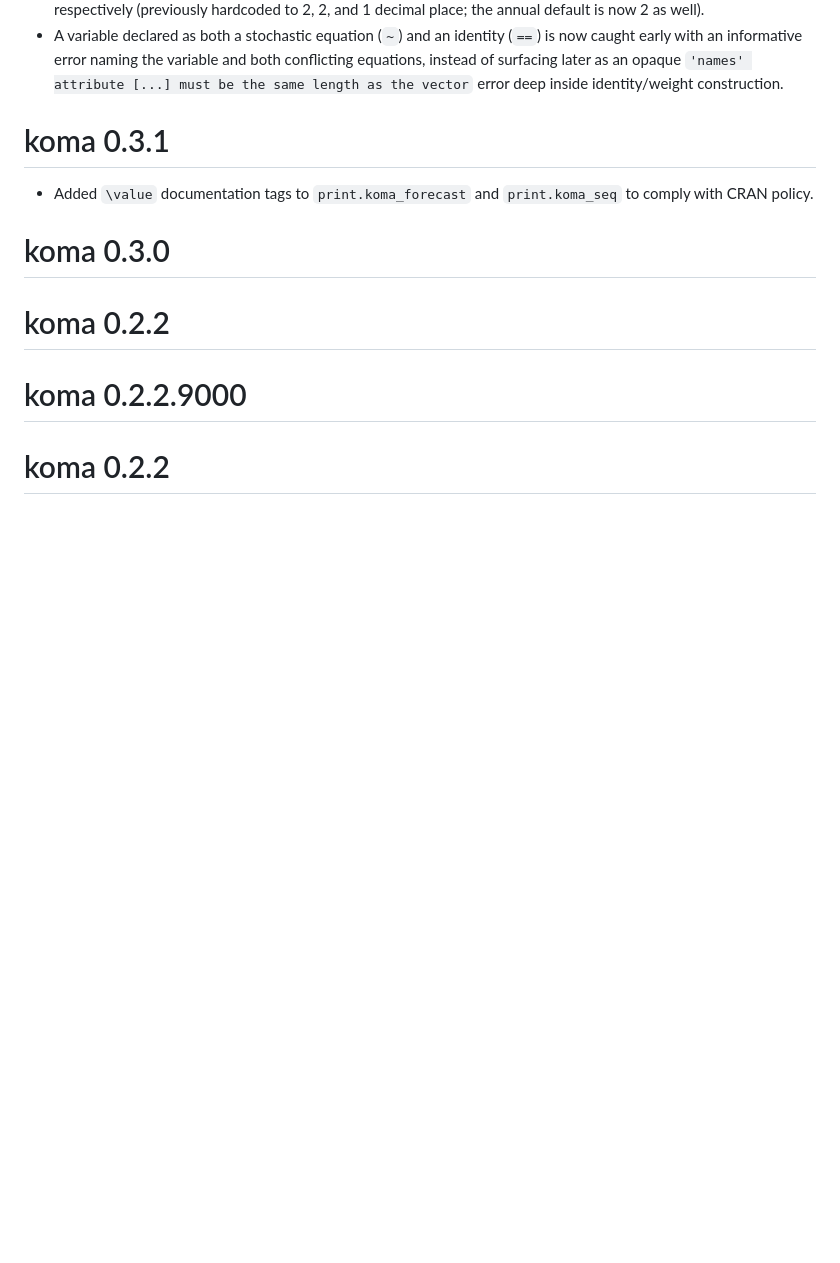
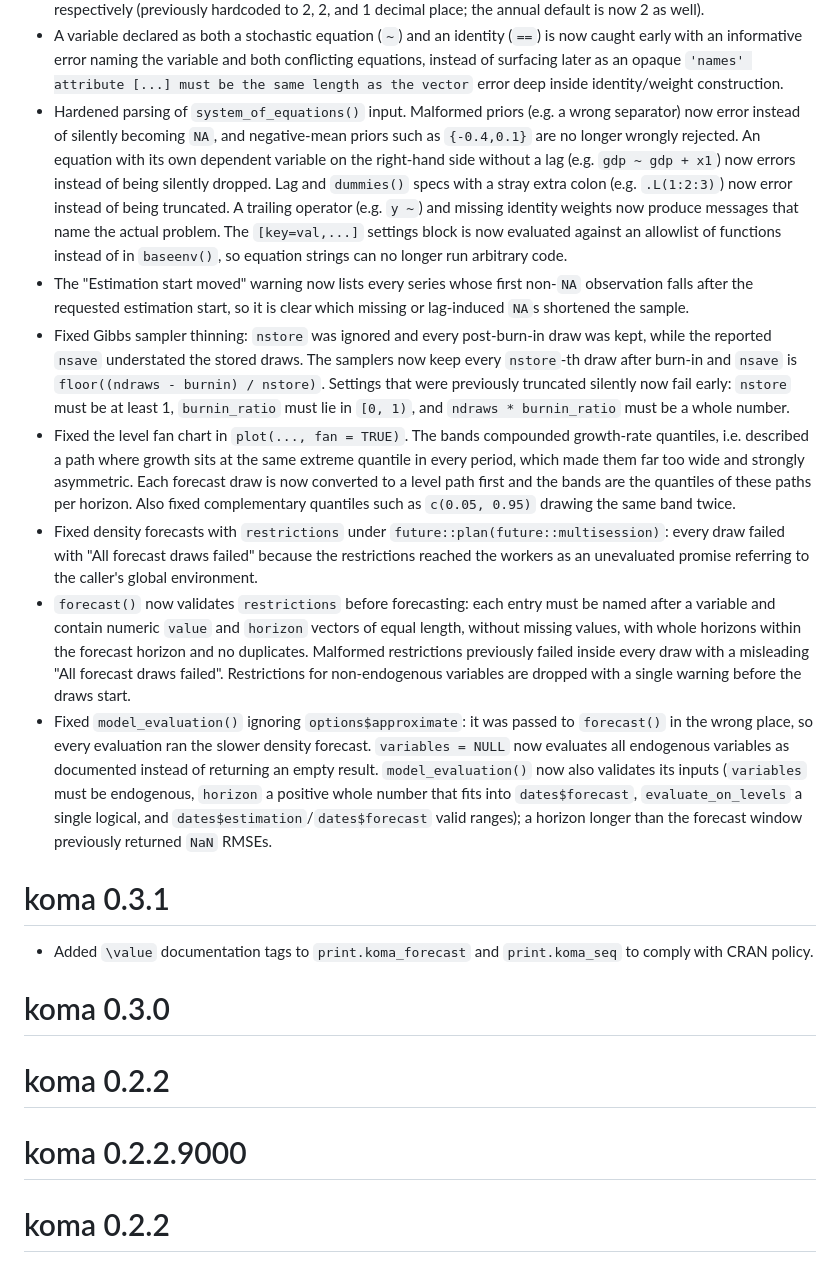
Before and after one commit to TimothyMerlin/koma, a Markdown page: NEWS.md, the part around the change. Rendered like a GitHub page; blank space fills up the shorter version.

Commit message:
docs(news): add entries for recent fixes

```diff
--- a/NEWS.md
+++ b/NEWS.md
@@ -15,6 +15,13 @@
 * Fixed `plot()`/`plotli()` coloring the current year's annual growth-rate annotation grey (in-sample) even when some of its quarters are still forecasted. `to_long()` now classifies an observation as in-sample only once its full period (not just its start) has elapsed by the forecast start date, which matters for `growth_annual` data since an annual timestamp only marks the start of the year.
 * Added `digits` to `init_koma_theme()`, a list with `quarterly`, `level`, and `annual` elements controlling the decimal places shown in quarterly growth-rate hover values, level hover values, and annual growth-rate annotations respectively (previously hardcoded to 2, 2, and 1 decimal place; the annual default is now 2 as well).
 * A variable declared as both a stochastic equation (`~`) and an identity (`==`) is now caught early with an informative error naming the variable and both conflicting equations, instead of surfacing later as an opaque `'names' attribute [...] must be the same length as the vector` error deep inside identity/weight construction.
+* Hardened parsing of `system_of_equations()` input. Malformed priors (e.g. a wrong separator) now error instead of silently becoming `NA`, and negative-mean priors such as `{-0.4,0.1}` are no longer wrongly rejected. An equation with its own dependent variable on the right-hand side without a lag (e.g. `gdp ~ gdp + x1`) now errors instead of being silently dropped. Lag and `dummies()` specs with a stray extra colon (e.g. `.L(1:2:3)`) now error instead of being truncated. A trailing operator (e.g. `y ~`) and missing identity weights now produce messages that name the actual problem. The `[key=val,...]` settings block is now evaluated against an allowlist of functions instead of in `baseenv()`, so equation strings can no longer run arbitrary code.
+* The "Estimation start moved" warning now lists every series whose first non-`NA` observation falls after the requested estimation start, so it is clear which missing or lag-induced `NA`s shortened the sample.
+* Fixed Gibbs sampler thinning: `nstore` was ignored and every post-burn-in draw was kept, while the reported `nsave` understated the stored draws. The samplers now keep every `nstore`-th draw after burn-in and `nsave` is `floor((ndraws - burnin) / nstore)`. Settings that were previously truncated silently now fail early: `nstore` must be at least 1, `burnin_ratio` must lie in `[0, 1)`, and `ndraws * burnin_ratio` must be a whole number.
+* Fixed the level fan chart in `plot(..., fan = TRUE)`. The bands compounded growth-rate quantiles, i.e. described a path where growth sits at the same extreme quantile in every period, which made them far too wide and strongly asymmetric. Each forecast draw is now converted to a level path first and the bands are the quantiles of these paths per horizon. Also fixed complementary quantiles such as `c(0.05, 0.95)` drawing the same band twice.
+* Fixed density forecasts with `restrictions` under `future::plan(future::multisession)`: every draw failed with "All forecast draws failed" because the restrictions reached the workers as an unevaluated promise referring to the caller's global environment.
+* `forecast()` now validates `restrictions` before forecasting: each entry must be named after a variable and contain numeric `value` and `horizon` vectors of equal length, without missing values, with whole horizons within the forecast horizon and no duplicates. Malformed restrictions previously failed inside every draw with a misleading "All forecast draws failed". Restrictions for non-endogenous variables are dropped with a single warning before the draws start.
+* Fixed `model_evaluation()` ignoring `options$approximate`: it was passed to `forecast()` in the wrong place, so every evaluation ran the slower density forecast. `variables = NULL` now evaluates all endogenous variables as documented instead of returning an empty result. `model_evaluation()` now also validates its inputs (`variables` must be endogenous, `horizon` a positive whole number that fits into `dates$forecast`, `evaluate_on_levels` a single logical, and `dates$estimation`/`dates$forecast` valid ranges); a horizon longer than the forecast window previously returned `NaN` RMSEs.
 
 # koma 0.3.1
 
```
